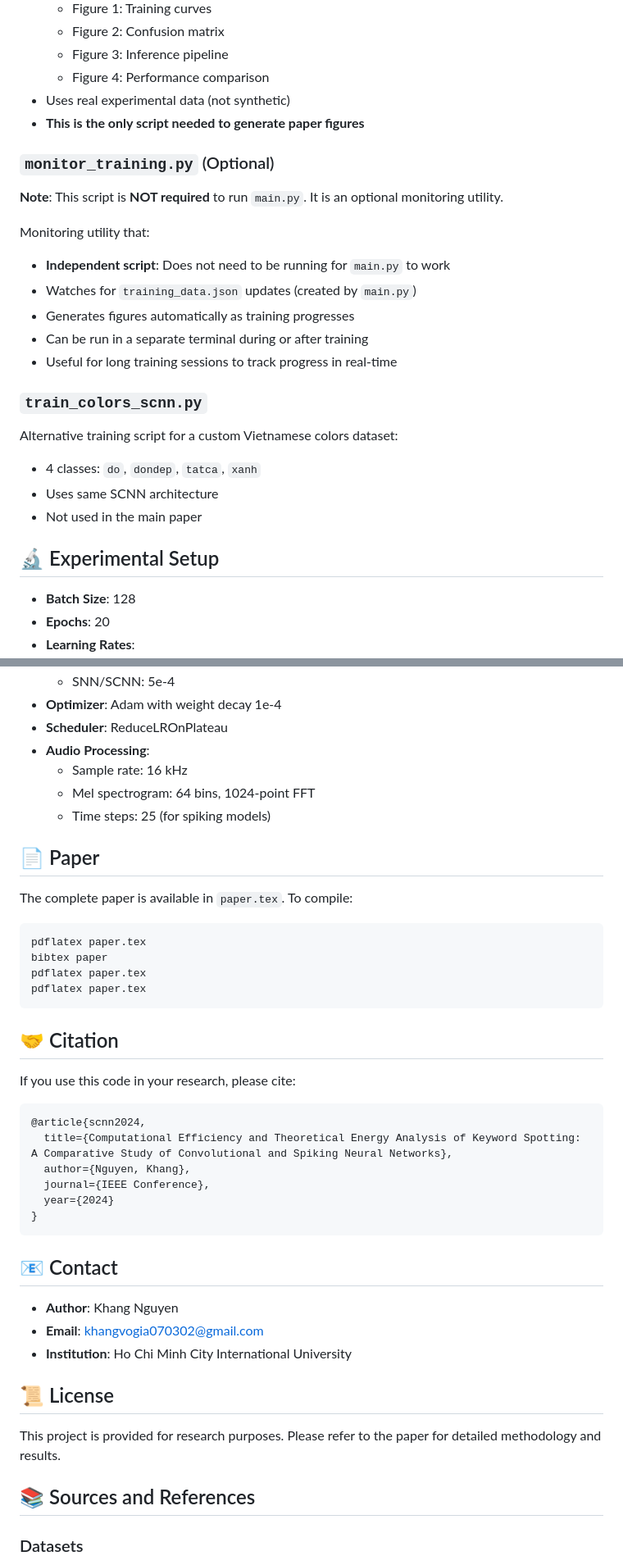
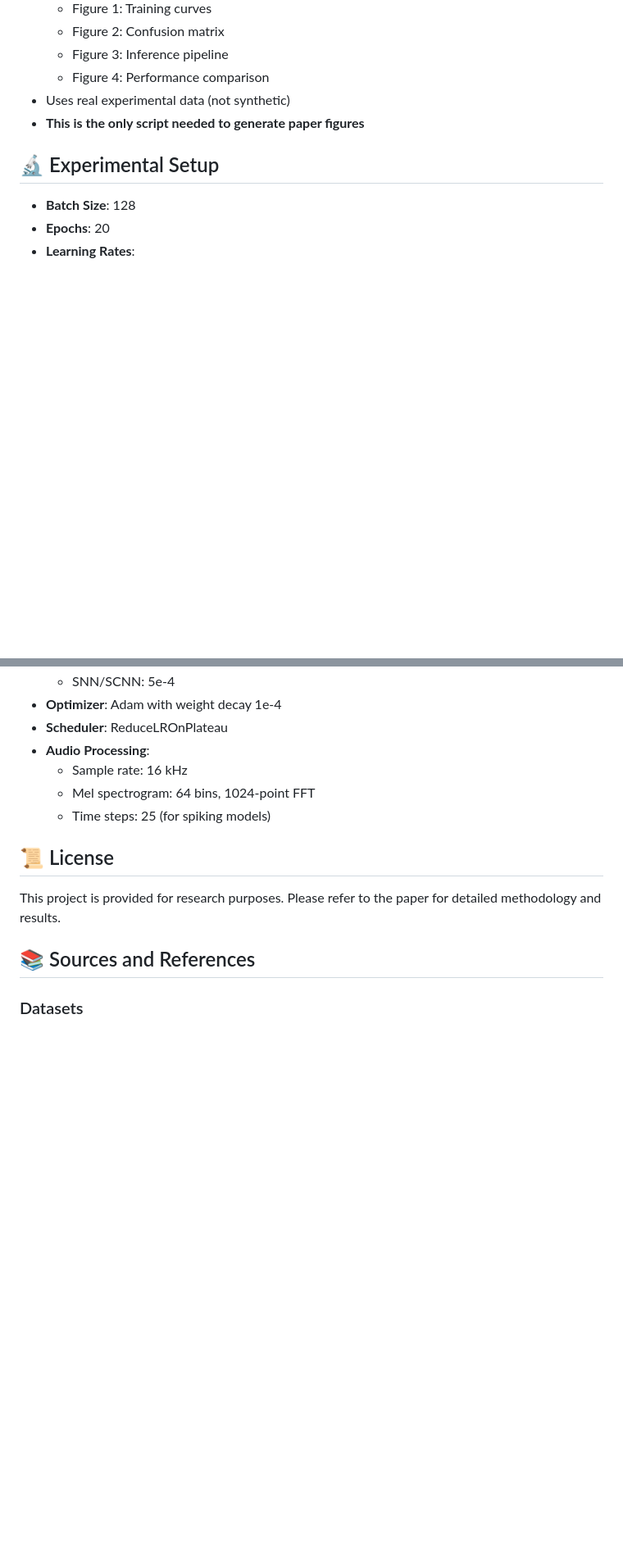
Before and after one commit to Eiiz/SCNN, a Markdown page: README.md, 2 parts joined by grey strips. Shown at 82% size. GitHub-like rendering; blank space fills up the shorter version.

Commit message:
Please enter the commit message for your changes. Lines starting with '#' will be ignored, and an empty message aborts the commit.
On branch master
Your branch is up to date with 'origin/master'.

Changes to be committed:
	modified:   README.md

````diff
--- a/README.md
+++ b/README.md
@@ -266,21 +267,6 @@ Main training script that:
 - Uses real experimental data (not synthetic)
 - **This is the only script needed to generate paper figures**
 
-### `monitor_training.py` (Optional)
-**Note**: This script is **NOT required** to run `main.py`. It is an optional monitoring utility.
-
-Monitoring utility that:
-- **Independent script**: Does not need to be running for `main.py` to work
-- Watches for `training_data.json` updates (created by `main.py`)
-- Generates figures automatically as training progresses
-- Can be run in a separate terminal during or after training
-- Useful for long training sessions to track progress in real-time
-
-### `train_colors_scnn.py`
-Alternative training script for a custom Vietnamese colors dataset:
-- 4 classes: `do`, `dondep`, `tatca`, `xanh`
-- Uses same SCNN architecture
-- Not used in the main paper
 
 ## 🔬 Experimental Setup
 
@@ -295,36 +281,6 @@ Alternative training script for a custom Vietnamese colors dataset:
   - Sample rate: 16 kHz
   - Mel spectrogram: 64 bins, 1024-point FFT
   - Time steps: 25 (for spiking models)
-
-## 📄 Paper
-
-The complete paper is available in `paper.tex`. To compile:
-
-```bash
-pdflatex paper.tex
-bibtex paper
-pdflatex paper.tex
-pdflatex paper.tex
-```
-
-## 🤝 Citation
-
-If you use this code in your research, please cite:
-
-```bibtex
-@article{scnn2024,
-  title={Computational Efficiency and Theoretical Energy Analysis of Keyword Spotting: A Comparative Study of Convolutional and Spiking Neural Networks},
-  author={Nguyen, Khang},
-  journal={IEEE Conference},
-  year={2024}
-}
-```
-
-## 📧 Contact
-
-- **Author**: Khang Nguyen
-- **Email**: khangvogia070302@gmail.com
-- **Institution**: Ho Chi Minh City International University
 
 ## 📜 License
 
````
Also changed, not shown: other parts of README.md (+2 -1 lines).
